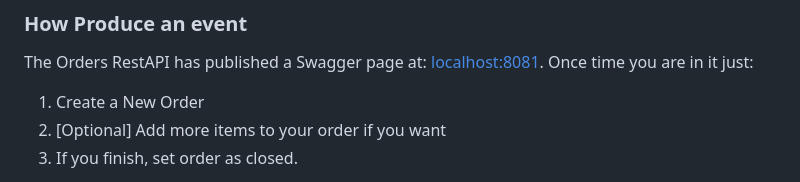
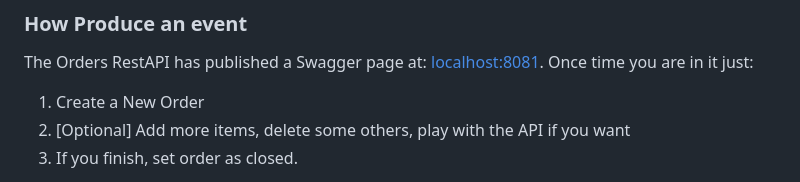
Before and after one commit to Armando-Torres/event-driven, a Markdown page: README.md, the part around the change. Rendered like a GitHub page.

Commit message:
Fix description on readme.md

```diff
--- a/README.md
+++ b/README.md
@@ -70,7 +70,7 @@ You have published in: [localhost:9000](http://localhost:9000) a software called
 The Orders RestAPI has published a Swagger page at: [localhost:8081](http://localhost:8081/swagger-ui/index.html). Once time you are in it just:
 
 1. Create a New Order
-2. [Optional] Add more items to your order if you want
+2. [Optional] Add more items, delete some others, play with the API if you want
 3. If you finish, set order as closed.
 
 When an Order is closed. One event of type food-order is created using a producer to publish into Kafka Customer-Order topic. After the event has been published the consumers listening for food-order events will take this information to do their actions.
```
